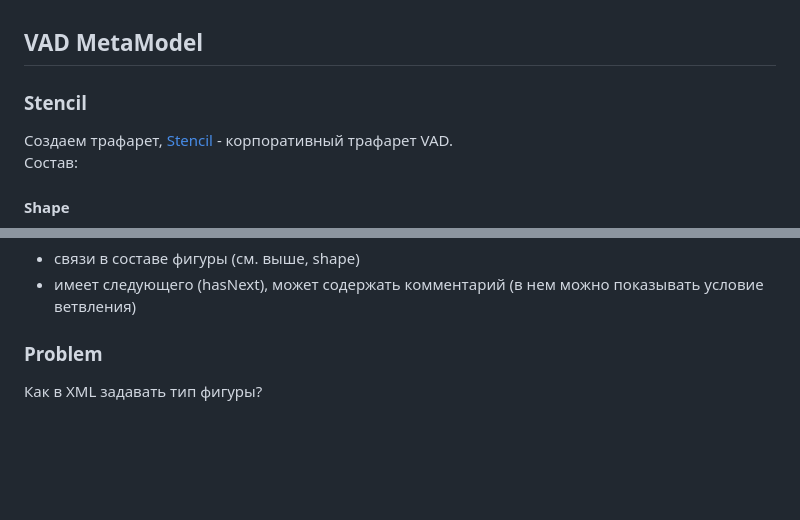
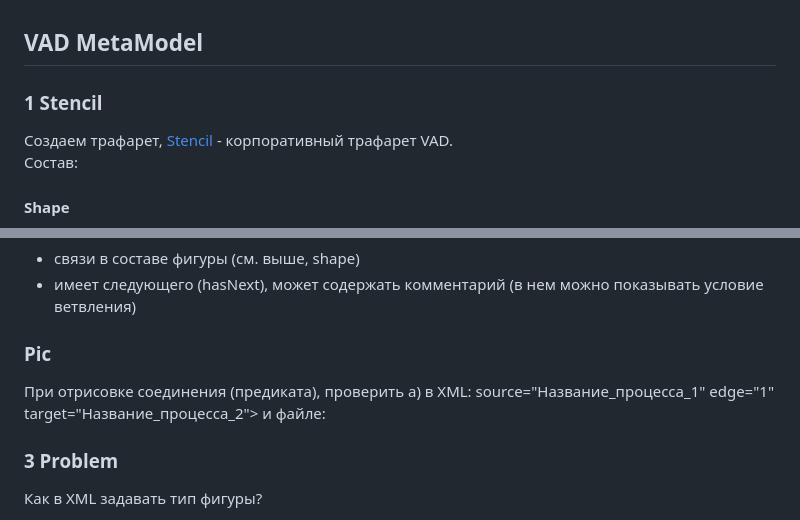
Before and after one commit to bpmbpm/draw-vad, a Markdown page: notation/readme.md, 2 parts joined by grey strips. GitHub-like rendering; blank space fills up the shorter version.

```diff
--- a/notation/readme.md
+++ b/notation/readme.md
@@ -1,5 +1,5 @@
 ## VAD MetaModel
-### Stencil
+### 1 Stencil
 Создаем трафарет, [Stencil](https://github.com/bpmbpm/doc/blob/main/BPM/graphic_editor/visio/terms.md) - корпоративный трафарет VAD.
 Состав:
 #### Shape
@@ -15,7 +15,12 @@
 - связи в составе фигуры (см. выше, shape)
 - имеет следующего (hasNext), может содержать комментарий (в нем можно показывать условие ветвления)
 
-### Problem
+### Pic
+При отрисовке соединения (предиката), проверить а) в XML: source="Название_процесса_1" edge="1" target="Название_процесса_2"> и файле:
+
+
+
+### 3 Problem
 Как в XML задавать тип фигуры?
 - стандартными шейпами
 - сделать свой шейп \ имя шейпа. Если через вкладку
```
